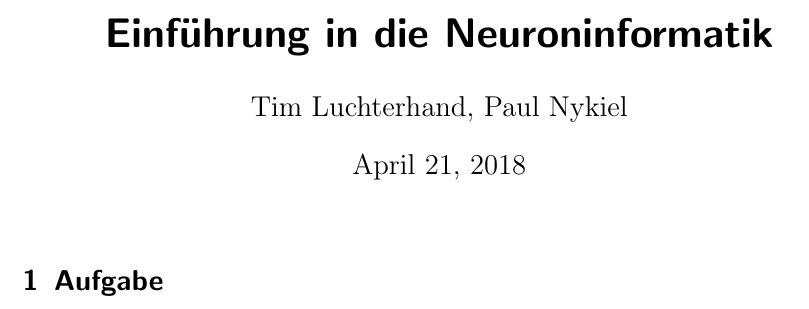
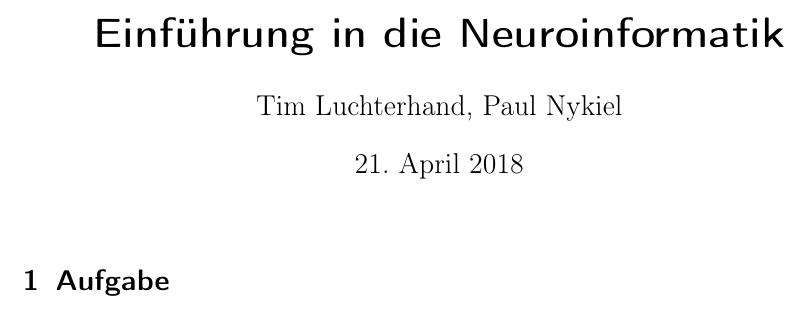
Before and after one commit to aul12/Einfuehrung-in-die-Neuroinformatik, a LaTeX document (Blatt01/main.tex): part of the page, cut so that both start at the same text. Compiled offline with pdfLaTeX.

Commit message:
Fixed the ü

```diff
--- a/Blatt01/main.tex
+++ b/Blatt01/main.tex
@@ -4,8 +4,11 @@
 \usepackage{amsfonts}
 \usepackage{amssymb}
 \usepackage{enumitem}
+\usepackage[utf8]{inputenc} % this is needed for umlauts
+\usepackage[ngerman]{babel} % this is needed for umlauts
+\usepackage[T1]{fontenc}
 
-\title{Einführung in die Neuroninformatik}
+\title{Einführung in die Neuroinformatik}
 \author{Tim Luchterhand, Paul Nykiel}
 
 \begin{document}
```
